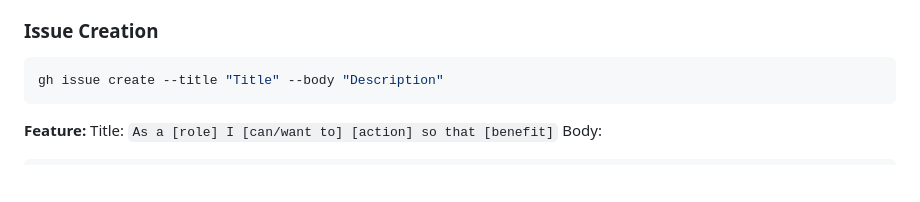
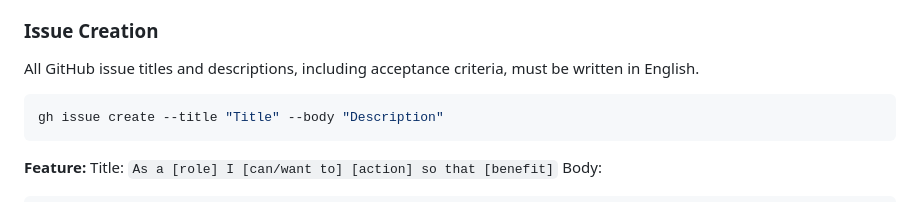
Before and after one commit to kriit-eu/opetaja-assistent2, a Markdown page: AGENTS.md, the part around the change. GitHub-like rendering; blank space fills up the shorter version.

Commit message:
Docs: Require GitHub issues in English

````diff
--- a/AGENTS.md
+++ b/AGENTS.md
@@ -641,6 +641,8 @@ When asked to change project source code:
 
 ### Issue Creation
 
+All GitHub issue titles and descriptions, including acceptance criteria, must be written in English.
+
 ```bash
 gh issue create --title "Title" --body "Description"
 ```
````
